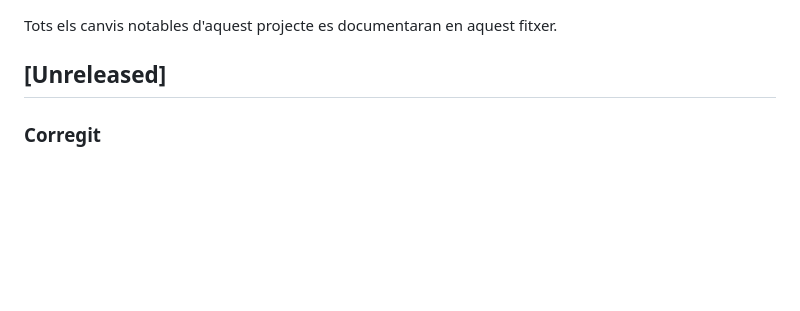
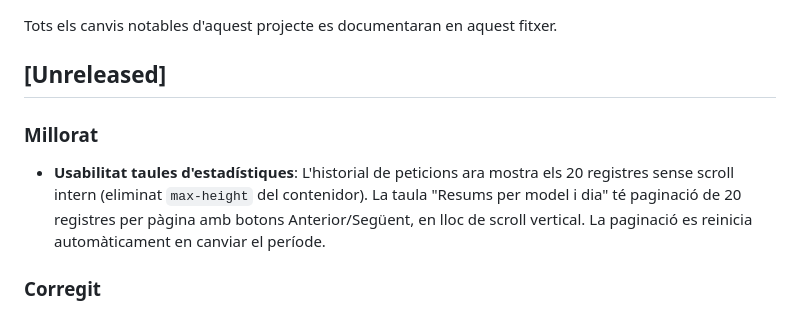
Before and after one commit to xxxaau/resumir, a Markdown page: CHANGELOG.md, the part around the change. GitHub-like rendering; blank space fills up the shorter version.

Commit message:
docs: actualitzar changelog amb millores d'usabilitat de les estadístiques
Co-Authored-By: Claude Sonnet 4.6 <noreply@anthropic.com>

```diff
--- a/CHANGELOG.md
+++ b/CHANGELOG.md
@@ -3,6 +3,10 @@
 Tots els canvis notables d'aquest projecte es documentaran en aquest fitxer.
 
 ## [Unreleased]
+
+### Millorat
+
+- **Usabilitat taules d'estadístiques**: L'historial de peticions ara mostra els 20 registres sense scroll intern (eliminat `max-height` del contenidor). La taula "Resums per model i dia" té paginació de 20 registres per pàgina amb botons Anterior/Següent, en lloc de scroll vertical. La paginació es reinicia automàticament en canviar el període.
 
 ### Corregit
 
```
